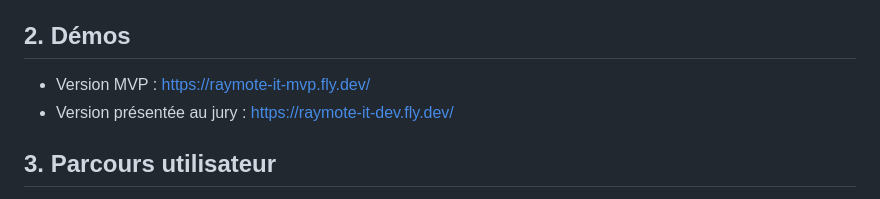
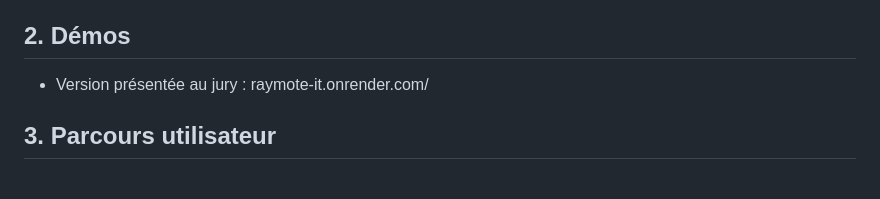
Before and after one commit to annieherieau/RAYMote_IT, a Markdown page: README.md, the part around the change. Drawn GitHub-style.

```diff
--- a/README.md
+++ b/README.md
@@ -11,8 +11,7 @@ Débutants cherchant à comprendre les fondamentaux, ou professionnels expérime
 **Notre mentor** : Sacha GUILHAUMOU
 
 ## 2. Démos
-- Version MVP : https://raymote-it-mvp.fly.dev/
-- Version présentée au jury : https://raymote-it-dev.fly.dev/
+- Version présentée au jury : raymote-it.onrender.com/
 
 ## 3. Parcours utilisateur
 
```
